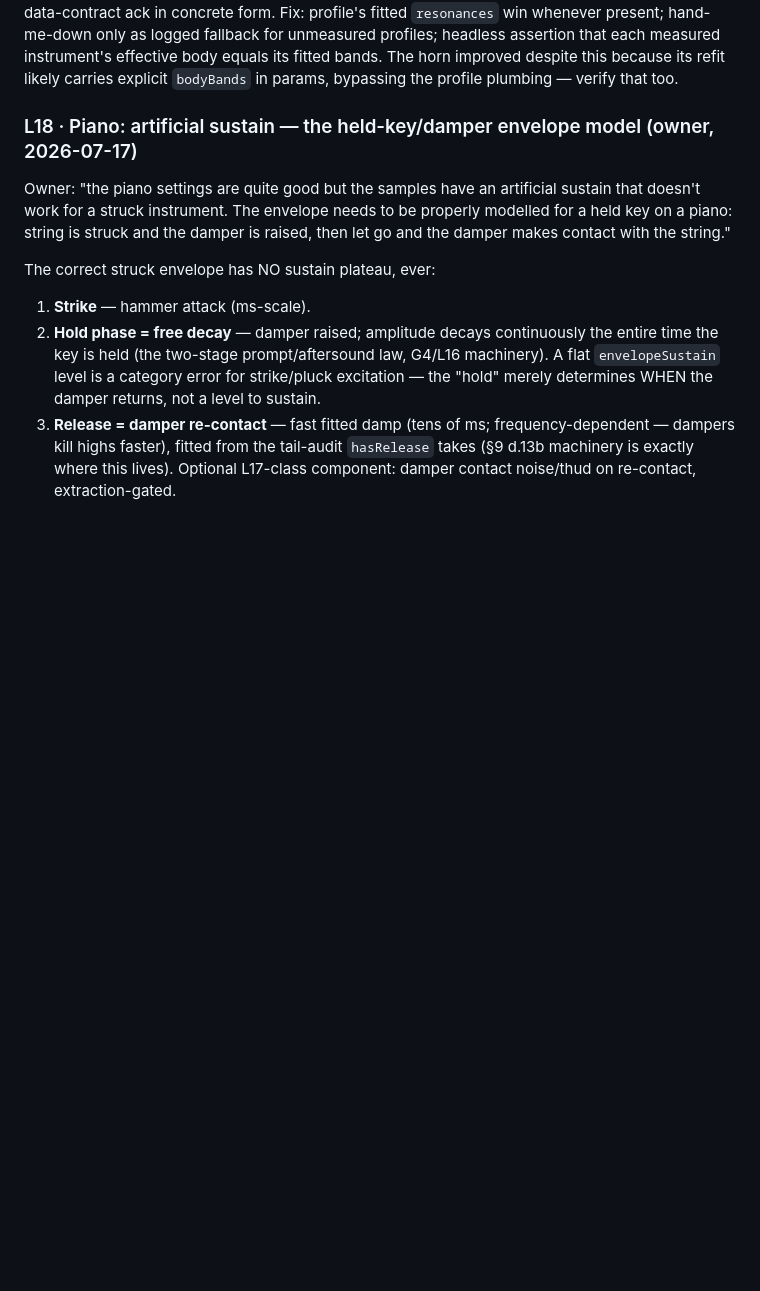
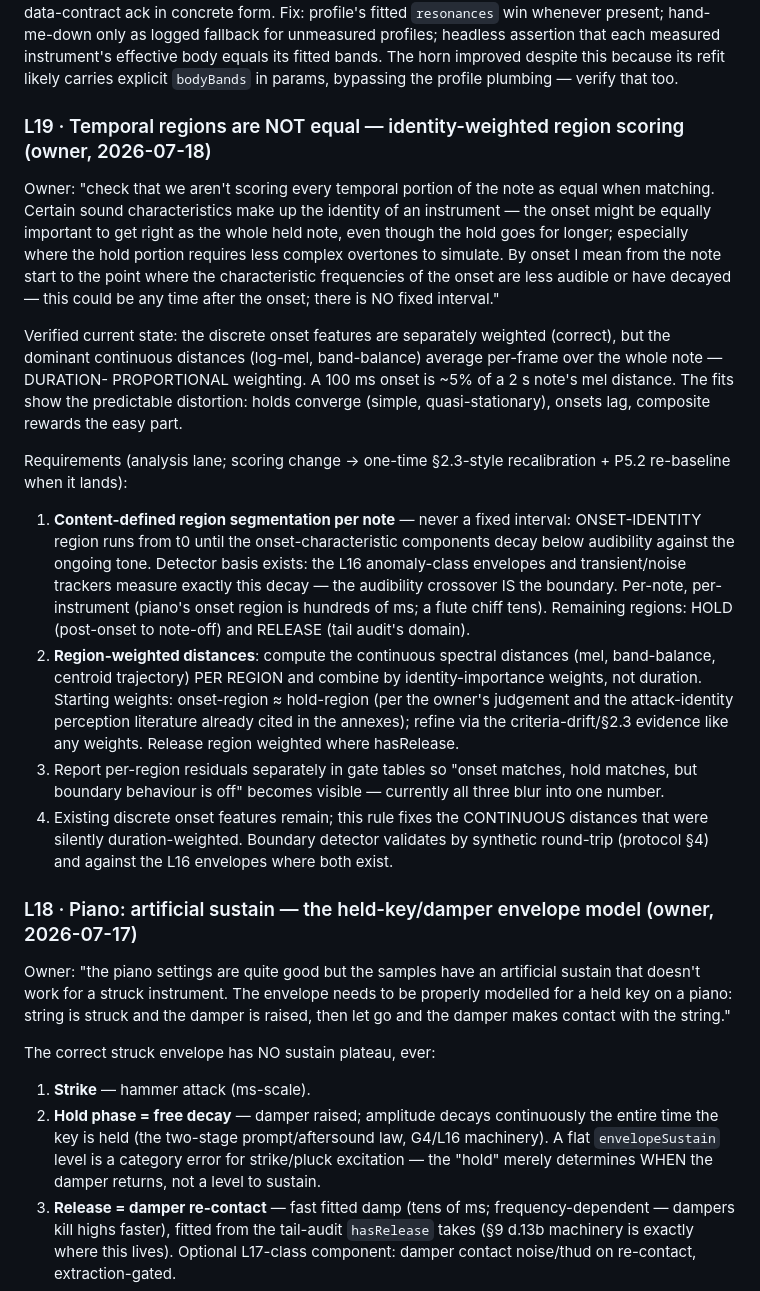
Before and after one commit to maracman/soundinator, a Markdown page: docs/sg2/OWNER_LISTENING_NOTES.md, the part around the change. GitHub-like rendering; blank space fills up the shorter version.

Commit message:
L19: identity-weighted temporal region scoring — content-defined onset boundary, duration-proportional mel/band weighting is the named defect

```diff
--- a/docs/sg2/OWNER_LISTENING_NOTES.md
+++ b/docs/sg2/OWNER_LISTENING_NOTES.md
@@ -54,6 +54,49 @@ for unmeasured profiles; headless assertion that each measured
 instrument's effective body equals its fitted bands. The horn improved
 despite this because its refit likely carries explicit `bodyBands` in
 params, bypassing the profile plumbing — verify that too.
+
+### L19 · Temporal regions are NOT equal — identity-weighted region scoring (owner, 2026-07-18)
+Owner: "check that we aren't scoring every temporal portion of the note as
+equal when matching. Certain sound characteristics make up the identity of
+an instrument — the onset might be equally important to get right as the
+whole held note, even though the hold goes for longer; especially where
+the hold portion requires less complex overtones to simulate. By onset I
+mean from the note start to the point where the characteristic
+frequencies of the onset are less audible or have decayed — this could be
+any time after the onset; there is NO fixed interval."
+
+Verified current state: the discrete onset features are separately
+weighted (correct), but the dominant continuous distances (log-mel,
+band-balance) average per-frame over the whole note — DURATION-
+PROPORTIONAL weighting. A 100 ms onset is ~5% of a 2 s note's mel
+distance. The fits show the predictable distortion: holds converge
+(simple, quasi-stationary), onsets lag, composite rewards the easy part.
+
+Requirements (analysis lane; scoring change → one-time §2.3-style
+recalibration + P5.2 re-baseline when it lands):
+1. **Content-defined region segmentation per note** — never a fixed
+   interval: ONSET-IDENTITY region runs from t0 until the
+   onset-characteristic components decay below audibility against the
+   ongoing tone. Detector basis exists: the L16 anomaly-class envelopes
+   and transient/noise trackers measure exactly this decay — the
+   audibility crossover IS the boundary. Per-note, per-instrument
+   (piano's onset region is hundreds of ms; a flute chiff tens).
+   Remaining regions: HOLD (post-onset to note-off) and RELEASE (tail
+   audit's domain).
+2. **Region-weighted distances**: compute the continuous spectral
+   distances (mel, band-balance, centroid trajectory) PER REGION and
+   combine by identity-importance weights, not duration. Starting
+   weights: onset-region ≈ hold-region (per the owner's judgement and
+   the attack-identity perception literature already cited in the
+   annexes); refine via the criteria-drift/§2.3 evidence like any
+   weights. Release region weighted where hasRelease.
+3. Report per-region residuals separately in gate tables so "onset
+   matches, hold matches, but boundary behaviour is off" becomes
+   visible — currently all three blur into one number.
+4. Existing discrete onset features remain; this rule fixes the
+   CONTINUOUS distances that were silently duration-weighted.
+Boundary detector validates by synthetic round-trip (protocol §4) and
+against the L16 envelopes where both exist.
 
 ### L18 · Piano: artificial sustain — the held-key/damper envelope model (owner, 2026-07-17)
 Owner: "the piano settings are quite good but the samples have an
```
